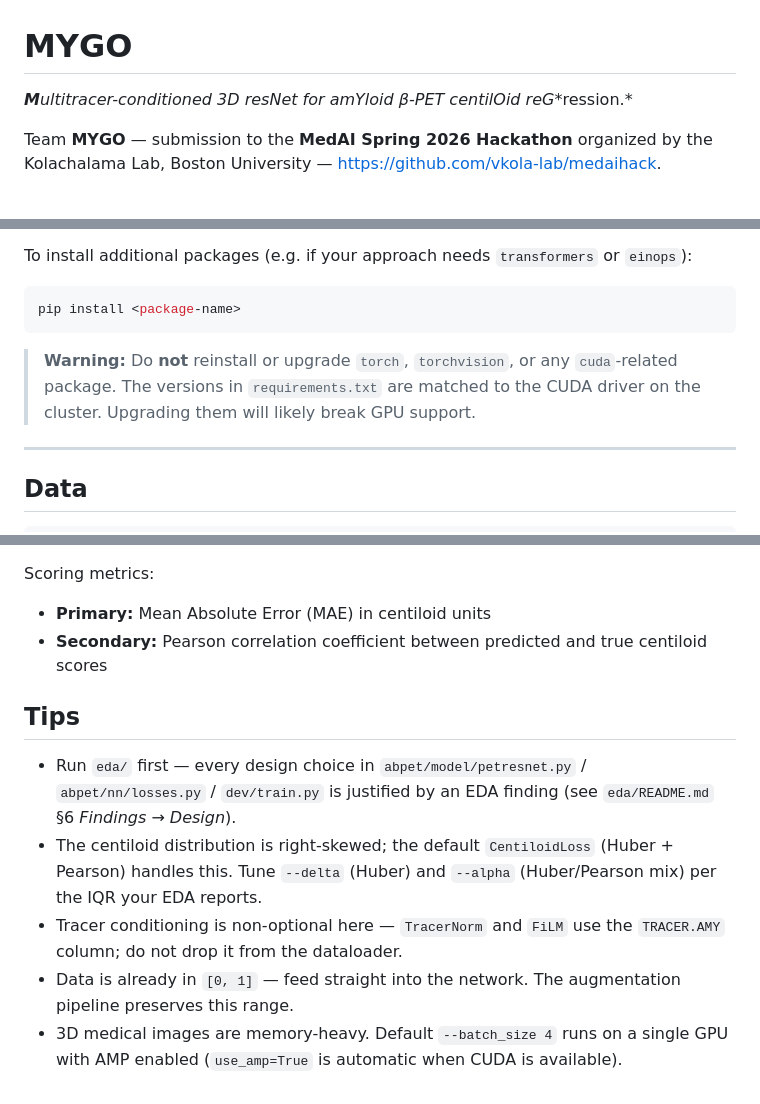
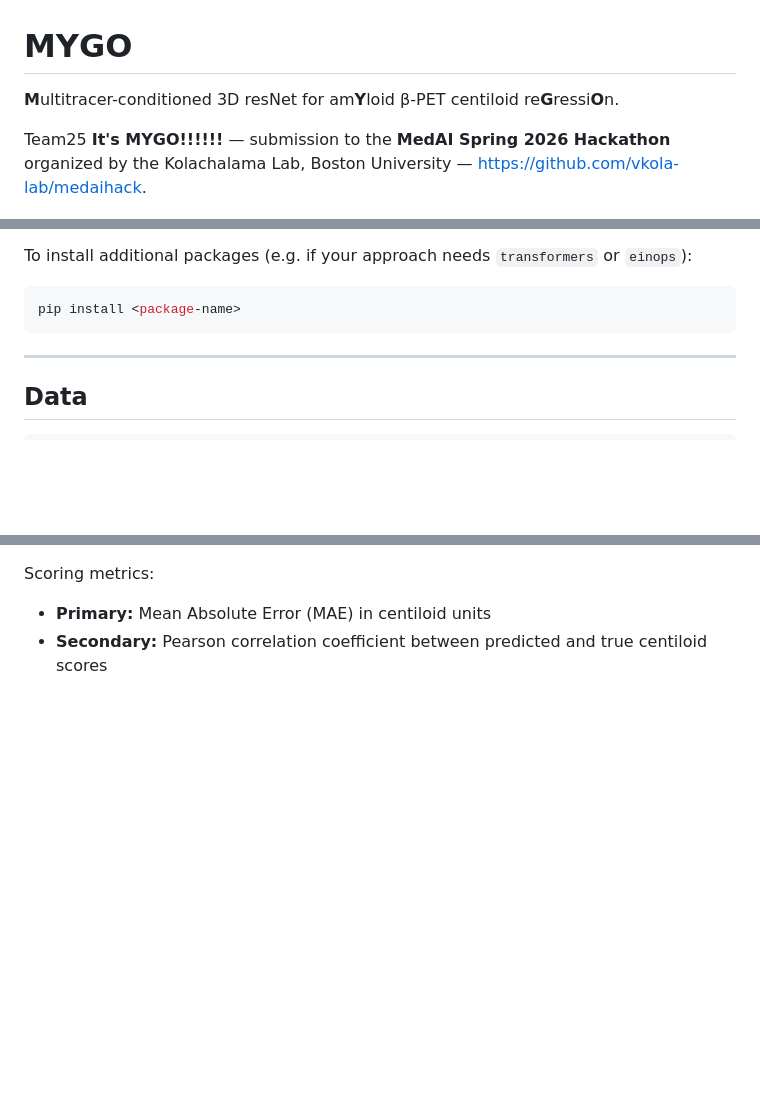
Before and after one commit to JimmyToluene/MYGO-Centiloid, a Markdown page: README.md, 3 parts joined by grey strips. Rendered like a GitHub page; blank space fills up the shorter version.

````diff
--- a/README.md
+++ b/README.md
@@ -1,8 +1,8 @@
 # MYGO
 
-***M**ultitracer-conditioned 3D resNet for am**Y**loid β-PET centil**O**id re**G**ression.*
+**M**ultitracer-conditioned 3D resNet for am**Y**loid β-PET centiloid re**G**ressi**O**n.
 
-Team **MYGO** — submission to the **MedAI Spring 2026 Hackathon** organized
+Team25 **It's MYGO!!!!!!** — submission to the **MedAI Spring 2026 Hackathon** organized
 by the Kolachalama Lab, Boston University —
 <https://github.com/vkola-lab/medaihack>.
 
@@ -94,8 +80,6 @@ To install additional packages (e.g. if your approach needs `transformers` or `e
 ```bash
 pip install <package-name>
 ```
-
-> **Warning:** Do **not** reinstall or upgrade `torch`, `torchvision`, or any `cuda`-related package. The versions in `requirements.txt` are matched to the CUDA driver on the cluster. Upgrading them will likely break GPU support.
 
 ---
 
@@ -383,11 +356,3 @@ Scoring metrics:
 
 * **Primary:** Mean Absolute Error (MAE) in centiloid units
 * **Secondary:** Pearson correlation coefficient between predicted and true centiloid scores
-
-## Tips
-
-* Run `eda/` first — every design choice in `abpet/model/petresnet.py` / `abpet/nn/losses.py` / `dev/train.py` is justified by an EDA finding (see `eda/README.md` §6 *Findings → Design*).
-* The centiloid distribution is right-skewed; the default `CentiloidLoss` (Huber + Pearson) handles this. Tune `--delta` (Huber) and `--alpha` (Huber/Pearson mix) per the IQR your EDA reports.
-* Tracer conditioning is non-optional here — `TracerNorm` and `FiLM` use the `TRACER.AMY` column; do not drop it from the dataloader.
-* Data is already in `[0, 1]` — feed straight into the network. The augmentation pipeline preserves this range.
-* 3D medical images are memory-heavy. Default `--batch_size 4` runs on a single GPU with AMP enabled (`use_amp=True` is automatic when CUDA is available).
````
Also changed, not shown: other parts of README.md (+4 -29 lines).
